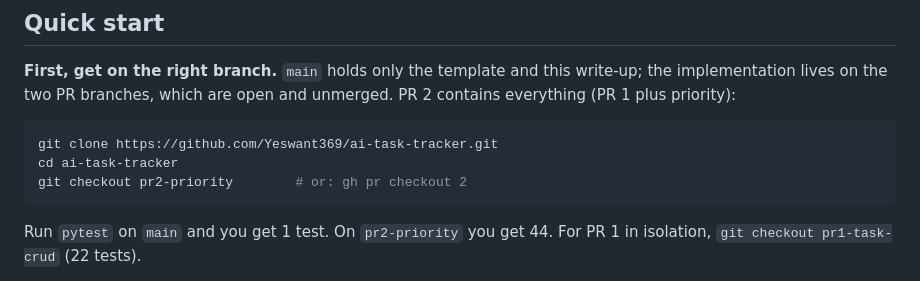
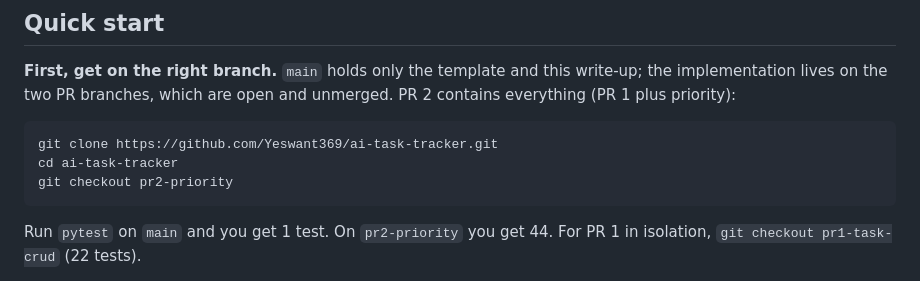
Before and after one commit to Yeswant369/ai-task-tracker, a Markdown page: PROJECT.md, the part around the change. Rendered like a GitHub page.

````diff
--- a/PROJECT.md
+++ b/PROJECT.md
@@ -23,7 +23,7 @@ unmerged. PR 2 contains everything (PR 1 plus priority):
 ```bash
 git clone https://github.com/Yeswant369/ai-task-tracker.git
 cd ai-task-tracker
-git checkout pr2-priority        # or: gh pr checkout 2
+git checkout pr2-priority
 ```
 
 Run `pytest` on `main` and you get 1 test. On `pr2-priority` you get 44. For PR 1
````
